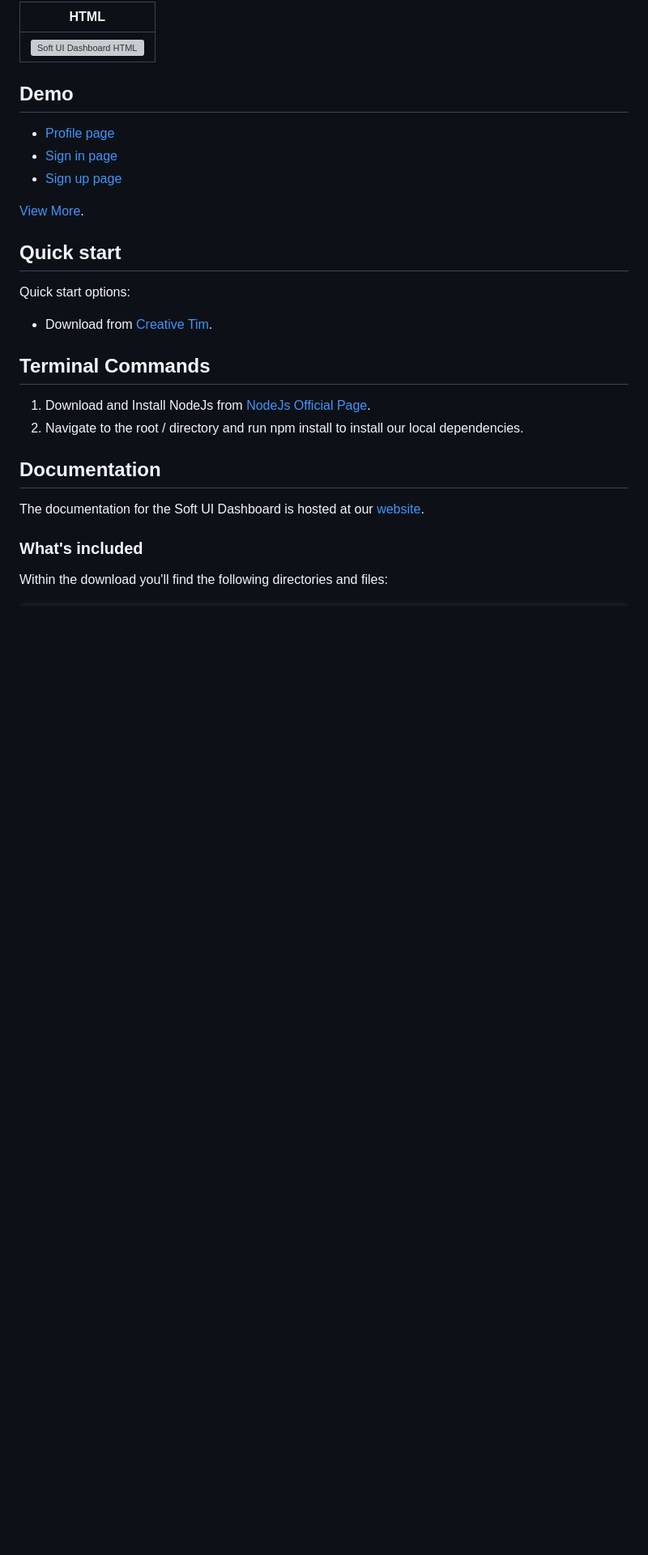
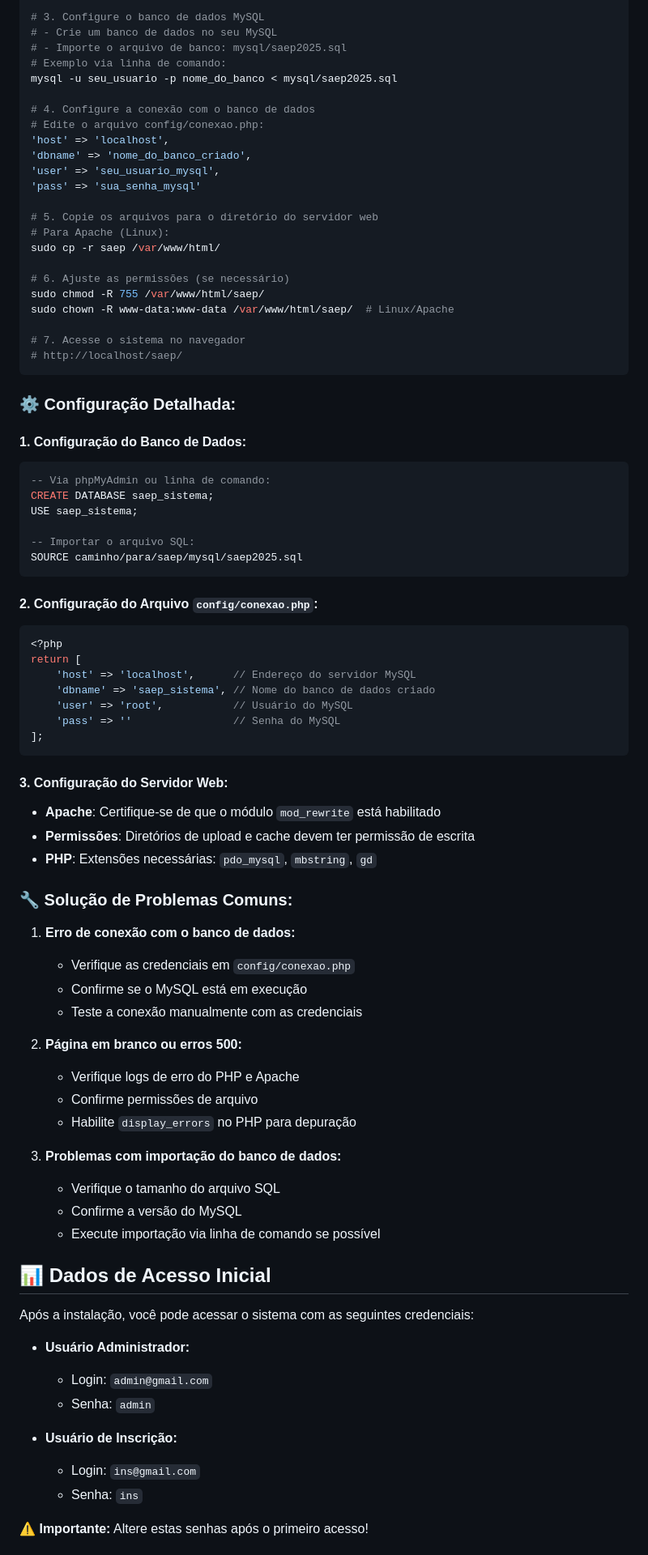
Before and after one commit to leandrolti/saep, a Markdown page: README.md, the part around the change printed below. Shown: that part at 81% size. Drawn GitHub-style; blank space fills up the shorter version; grey boxes are pictures that could not be loaded.

Commit message:
Descrição do geral do SAEP

````diff
--- a/README.md
+++ b/README.md
@@ -70,30 +91,85 @@ Let us know your thoughts below. And good luck with development!
 
-| HTML |
-| --- |
-| [![Soft UI Dashboard HTML](https://s3.amazonaws.com/creativetim_bucket/products/450/thumb/opt_sd_free_thumbnail.jpg?1617715816)](http://demos.creative-tim.com/soft-ui-dashboard/pages/dashboard.html?ref=readme-sud)
+# 3. Configure o banco de dados MySQL
+# - Crie um banco de dados no seu MySQL
+# - Importe o arquivo de banco: mysql/saep2025.sql
+# Exemplo via linha de comando:
+mysql -u seu_usuario -p nome_do_banco < mysql/saep2025.sql
 
-## Demo
+# 4. Configure a conexão com o banco de dados
+# Edite o arquivo config/conexao.php:
+'host' => 'localhost',
+'dbname' => 'nome_do_banco_criado',
+'user' => 'seu_usuario_mysql',
+'pass' => 'sua_senha_mysql'
 
-- [Profile page](http://demos.creative-tim.com/soft-ui-dashboard/pages/profile.html?ref=readme-sud)
-- [Sign in page](http://demos.creative-tim.com/soft-ui-dashboard/pages/sign-in.html?ref=readme-sud)
-- [Sign up page](https://demos.creative-tim.com/soft-ui-dashboard/pages/sign-up.html?ref=readme-sud)
+# 5. Copie os arquivos para o diretório do servidor web
+# Para Apache (Linux):
+sudo cp -r saep /var/www/html/
 
-[View More](https://demos.creative-tim.com/soft-ui-dashboard/pages/dashboard.html?ref=readme-sud).
+# 6. Ajuste as permissões (se necessário)
+sudo chmod -R 755 /var/www/html/saep/
+sudo chown -R www-data:www-data /var/www/html/saep/  # Linux/Apache
 
-## Quick start
+# 7. Acesse o sistema no navegador
+# http://localhost/saep/
+```
 
-Quick start options:
+### ⚙️ **Configuração Detalhada:**
 
-- Download from [Creative Tim](https://www.creative-tim.com/product/soft-ui-dashboard?ref=readme-sud).
+#### 1. **Configuração do Banco de Dados:**
+```sql
+-- Via phpMyAdmin ou linha de comando:
+CREATE DATABASE saep_sistema;
+USE saep_sistema;
 
-## Terminal Commands
+-- Importar o arquivo SQL:
+SOURCE caminho/para/saep/mysql/saep2025.sql
+```
 
-1. Download and Install NodeJs from [NodeJs Official Page](https://nodejs.org/en/download/).
-2. Navigate to the root / directory and run npm install to install our local dependencies.
+#### 2. **Configuração do Arquivo `config/conexao.php`:**
+```php
+<?php
+return [
+    'host' => 'localhost',      // Endereço do servidor MySQL
+    'dbname' => 'saep_sistema', // Nome do banco de dados criado
+    'user' => 'root',           // Usuário do MySQL
+    'pass' => ''                // Senha do MySQL
+];
+```
 
-## Documentation
-The documentation for the Soft UI Dashboard is hosted at our [website](https://www.creative-tim.com/learning-lab/bootstrap/overview/soft-ui-dashboard?ref=readme-sud).
+#### 3. **Configuração do Servidor Web:**
+- **Apache**: Certifique-se de que o módulo `mod_rewrite` está habilitado
+- **Permissões**: Diretórios de upload e cache devem ter permissão de escrita
+- **PHP**: Extensões necessárias: `pdo_mysql`, `mbstring`, `gd`
 
-### What's included
+### 🔧 **Solução de Problemas Comuns:**
 
-Within the download you'll find the following directories and files:
+1. **Erro de conexão com o banco de dados:**
+   - Verifique as credenciais em `config/conexao.php`
+   - Confirme se o MySQL está em execução
+   - Teste a conexão manualmente com as credenciais
+
+2. **Página em branco ou erros 500:**
+   - Verifique logs de erro do PHP e Apache
+   - Confirme permissões de arquivo
+   - Habilite `display_errors` no PHP para depuração
+
+3. **Problemas com importação do banco de dados:**
+   - Verifique o tamanho do arquivo SQL
+   - Confirme a versão do MySQL
+   - Execute importação via linha de comando se possível
+
+## 📊 Dados de Acesso Inicial
+
+Após a instalação, você pode acessar o sistema com as seguintes credenciais:
+
+- **Usuário Administrador:**
+  - Login: `admin@gmail.com`
+  - Senha: `admin`
+
+- **Usuário de Inscrição:**
+  - Login: `ins@gmail.com`
+  - Senha: `ins`
+
+**⚠️ Importante:** Altere estas senhas após o primeiro acesso!
+
````
Also changed, not shown: other parts of README.md (+120 -100 lines).
